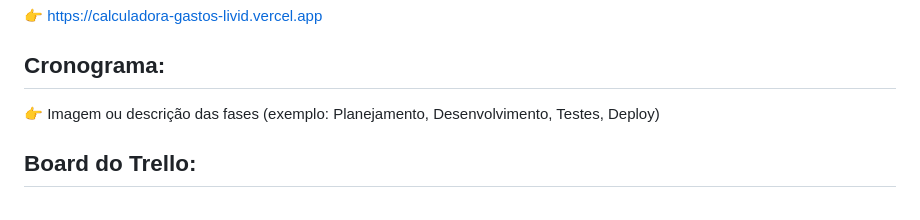
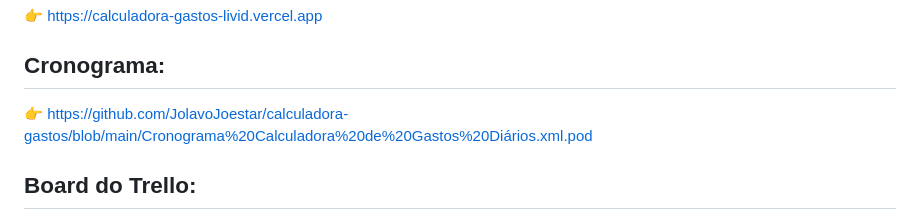
Before and after one commit to JolavoJoestar/calculadora-gastos, a Markdown page: README.md, the part around the change. Rendered like a GitHub page.

```diff
--- a/README.md
+++ b/README.md
@@ -17,10 +17,7 @@ Este projeto é uma Calculadora de Gastos Diários desenvolvida como SPA / PWA s
 
 ## Cronograma:
 
-
-
-
-👉 Imagem ou descrição das fases (exemplo: Planejamento, Desenvolvimento, Testes, Deploy)
+👉 https://github.com/JolavoJoestar/calculadora-gastos/blob/main/Cronograma%20Calculadora%20de%20Gastos%20Diários.xml.pod
 
 ## Board do Trello:
 
```
